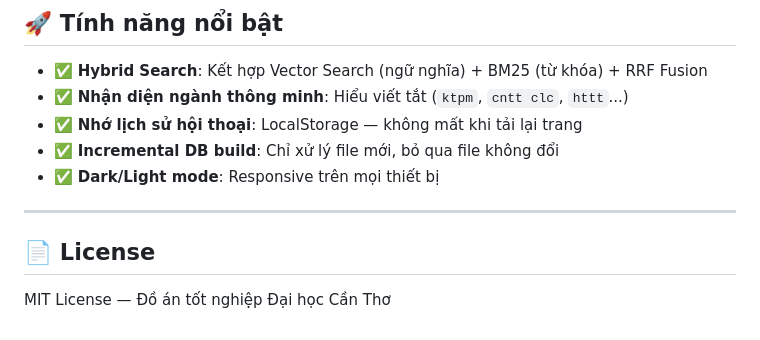
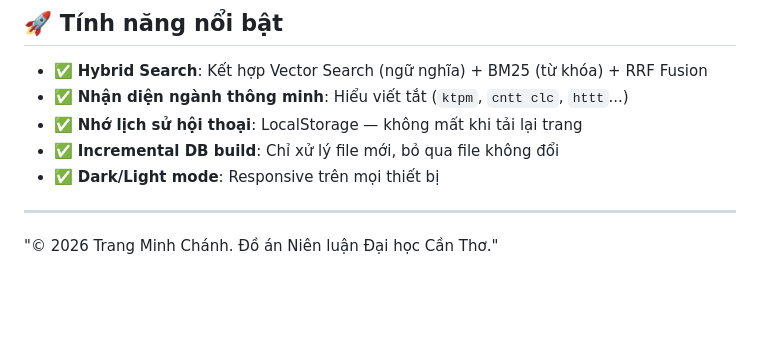
Before and after one commit to minhchanhtrang/CTU_Advisor, a Markdown page: README.md, the part around the change. Rendered like a GitHub page; blank space fills up the shorter version.

Commit message:
Initial commit: CTU Chatbot RAG + Hybird Search

```diff
--- a/README.md
+++ b/README.md
@@ -150,6 +150,4 @@ Browser → Flask → match_nganh() → fetch context → Gemini LLM → Trả l
 
 ---
 
-## 📄 License
-
-MIT License — Đồ án tốt nghiệp Đại học Cần Thơ
+"© 2026 Trang Minh Chánh. Đồ án Niên luận Đại học Cần Thơ."
```
